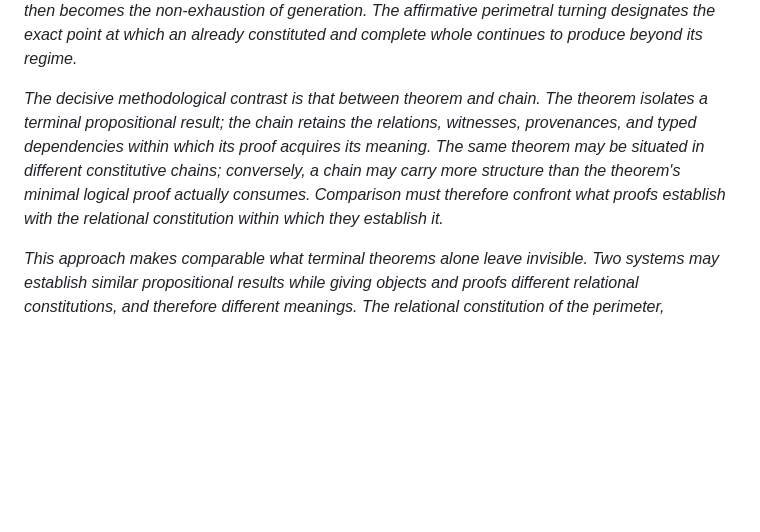
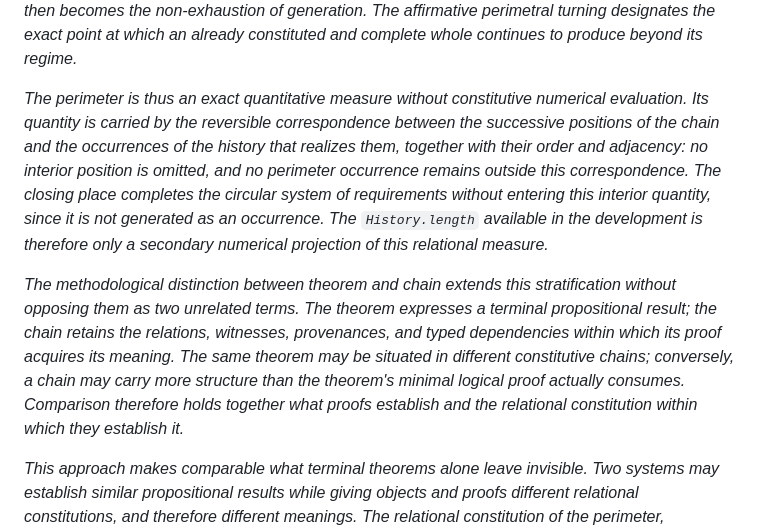
Before and after one commit to JohnDoe-collab-stack/relational-perimeter, a Markdown page: README.md, the part around the change. Drawn GitHub-style; blank space fills up the shorter version.

Commit message:
Clarify relational measure and theorem-chain distinction

```diff
--- a/README.md
+++ b/README.md
@@ -29,14 +29,24 @@ appear as incompleteness then becomes the non-exhaustion of generation. The
 affirmative perimetral turning designates the exact point at which an already
 constituted and complete whole continues to produce beyond its regime.*
 
-*The decisive methodological contrast is that between theorem and chain. The
-theorem isolates a terminal propositional result; the chain retains the
-relations, witnesses, provenances, and typed dependencies within which its
-proof acquires its meaning. The same theorem may be situated in different
-constitutive chains; conversely, a chain may carry more structure than the
-theorem's minimal logical proof actually consumes. Comparison must therefore
-confront what proofs establish with the relational constitution within which
-they establish it.*
+*The perimeter is thus an exact quantitative measure without constitutive
+numerical evaluation. Its quantity is carried by the reversible correspondence
+between the successive positions of the chain and the occurrences of the
+history that realizes them, together with their order and adjacency: no
+interior position is omitted, and no perimeter occurrence remains outside this
+correspondence. The closing place completes the circular system of requirements
+without entering this interior quantity, since it is not generated as an
+occurrence. The `History.length` available in the development is therefore only
+a secondary numerical projection of this relational measure.*
+
+*The methodological distinction between theorem and chain extends this
+stratification without opposing them as two unrelated terms. The theorem
+expresses a terminal propositional result; the chain retains the relations,
+witnesses, provenances, and typed dependencies within which its proof acquires
+its meaning. The same theorem may be situated in different constitutive chains;
+conversely, a chain may carry more structure than the theorem's minimal logical
+proof actually consumes. Comparison therefore holds together what proofs
+establish and the relational constitution within which they establish it.*
 
 *This approach makes comparable what terminal theorems alone leave invisible.
 Two systems may establish similar propositional results while giving objects
```
Also changed, not shown: docs/primitive-relations-and-perimeter-constitution.en.md (+18 -8 lines), docs/relations-primitives-constitution-perimetre.fr.md (+20 -8 lines).
